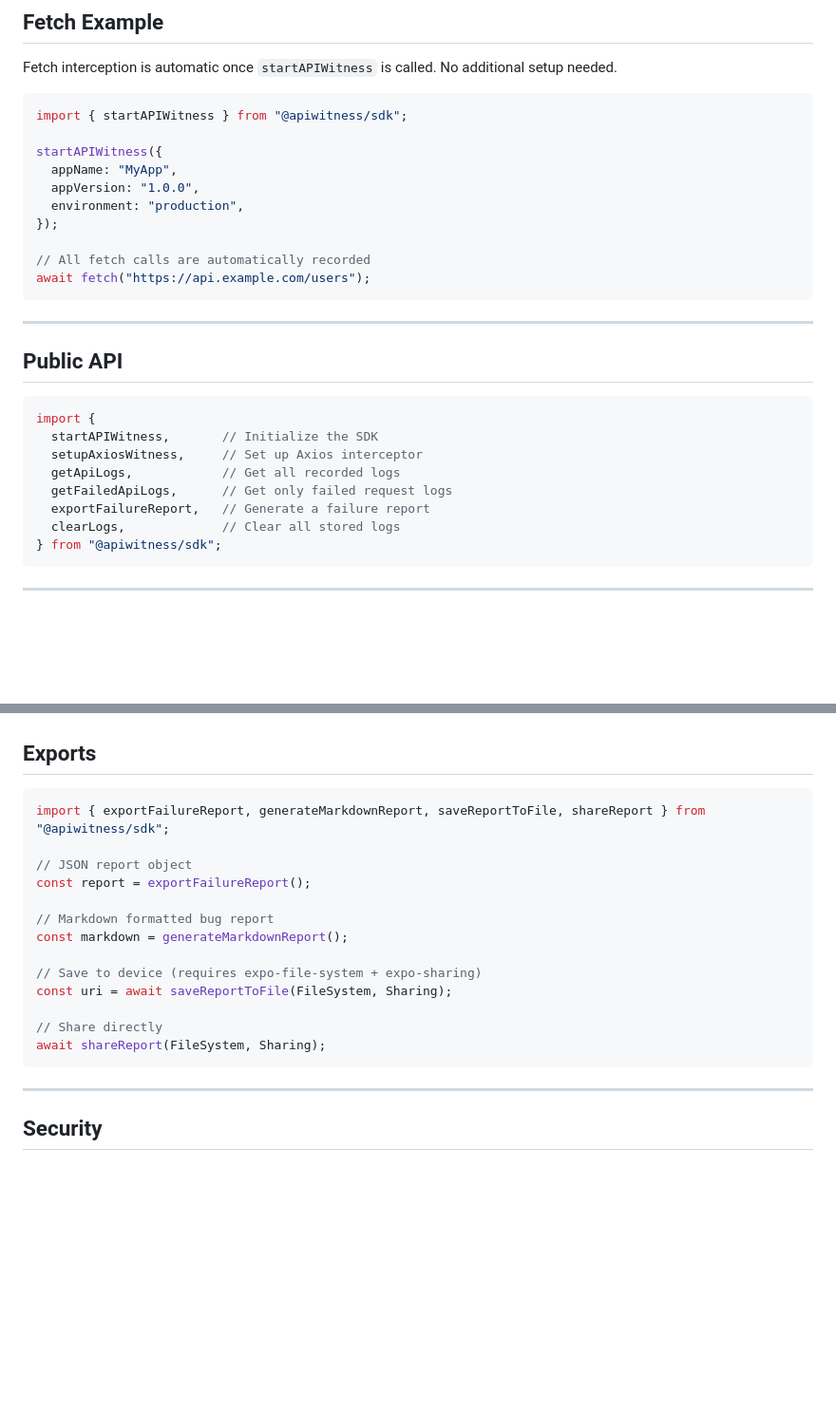
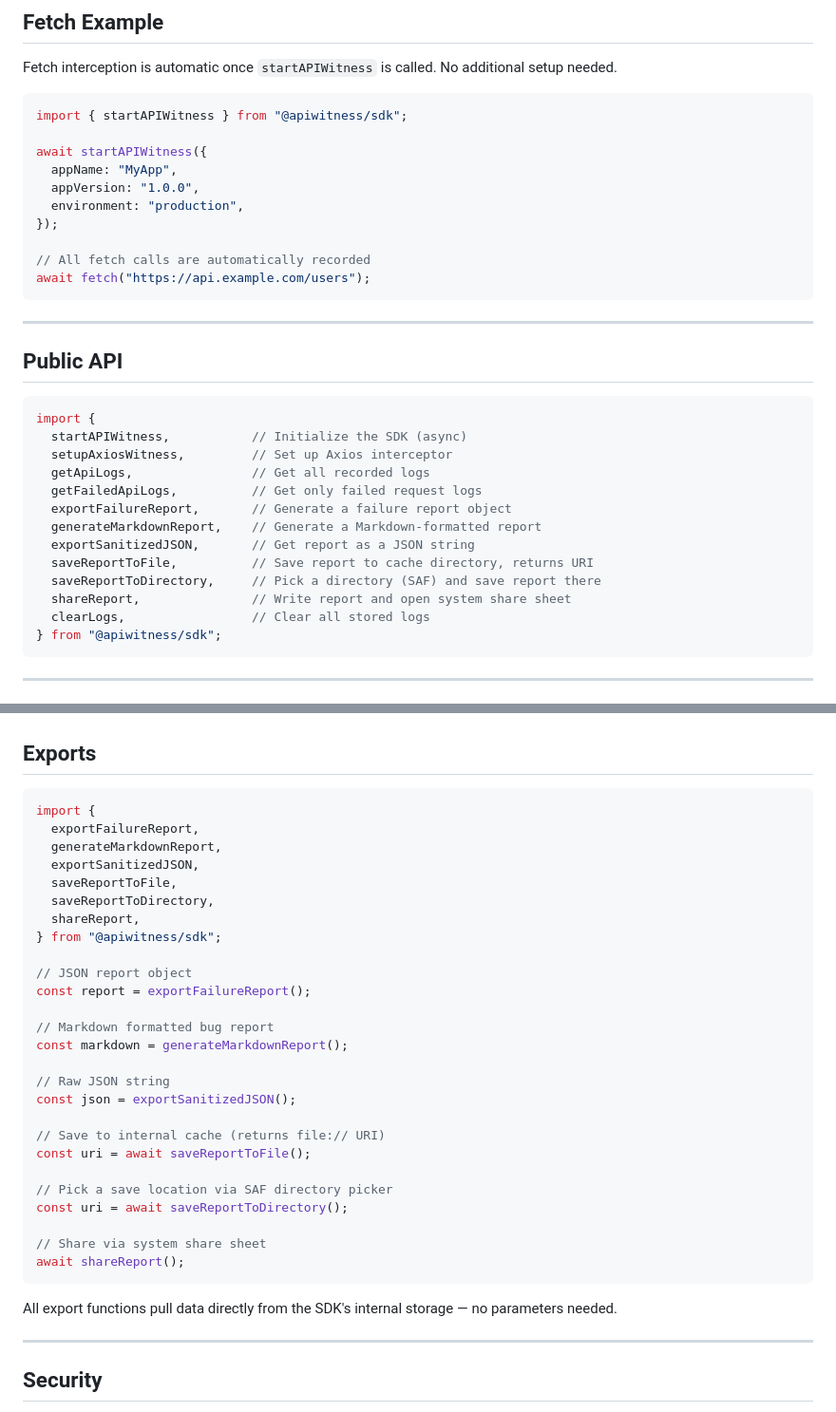
Before and after one commit to adsalihac/api-witness, a Markdown page: README.md, 2 parts joined by grey strips. Shown at 95% size. GitHub-like rendering; blank space fills up the shorter version.

````diff
--- a/README.md
+++ b/README.md
@@ -118,7 +207,7 @@ Fetch interception is automatic once `startAPIWitness` is called. No additional
 ```typescript
 import { startAPIWitness } from "@apiwitness/sdk";
 
-startAPIWitness({
+await startAPIWitness({
   appName: "MyApp",
   appVersion: "1.0.0",
   environment: "production",
@@ -134,12 +223,17 @@ await fetch("https://api.example.com/users");
 
 ```typescript
 import {
-  startAPIWitness,       // Initialize the SDK
-  setupAxiosWitness,     // Set up Axios interceptor
-  getApiLogs,            // Get all recorded logs
-  getFailedApiLogs,      // Get only failed request logs
-  exportFailureReport,   // Generate a failure report
-  clearLogs,             // Clear all stored logs
+  startAPIWitness,           // Initialize the SDK (async)
+  setupAxiosWitness,         // Set up Axios interceptor
+  getApiLogs,                // Get all recorded logs
+  getFailedApiLogs,          // Get only failed request logs
+  exportFailureReport,       // Generate a failure report object
+  generateMarkdownReport,    // Generate a Markdown-formatted report
+  exportSanitizedJSON,       // Get report as a JSON string
+  saveReportToFile,          // Save report to cache directory, returns URI
+  saveReportToDirectory,     // Pick a directory (SAF) and save report there
+  shareReport,               // Write report and open system share sheet
+  clearLogs,                 // Clear all stored logs
 } from "@apiwitness/sdk";
 ```
 
@@ -184,7 +278,14 @@ type ApiLog = {
 ## Exports
 
 ```typescript
-import { exportFailureReport, generateMarkdownReport, saveReportToFile, shareReport } from "@apiwitness/sdk";
+import {
+  exportFailureReport,
+  generateMarkdownReport,
+  exportSanitizedJSON,
+  saveReportToFile,
+  saveReportToDirectory,
+  shareReport,
+} from "@apiwitness/sdk";
 
 // JSON report object
 const report = exportFailureReport();
@@ -192,12 +293,20 @@ const report = exportFailureReport();
 // Markdown formatted bug report
 const markdown = generateMarkdownReport();
 
-// Save to device (requires expo-file-system + expo-sharing)
-const uri = await saveReportToFile(FileSystem, Sharing);
+// Raw JSON string
+const json = exportSanitizedJSON();
 
-// Share directly
-await shareReport(FileSystem, Sharing);
+// Save to internal cache (returns file:// URI)
+const uri = await saveReportToFile();
+
+// Pick a save location via SAF directory picker
+const uri = await saveReportToDirectory();
+
+// Share via system share sheet
+await shareReport();
 ```
+
+All export functions pull data directly from the SDK's internal storage — no parameters needed.
 
 ---
 
````
Also changed, not shown: other parts of README.md (+114 -25 lines).
